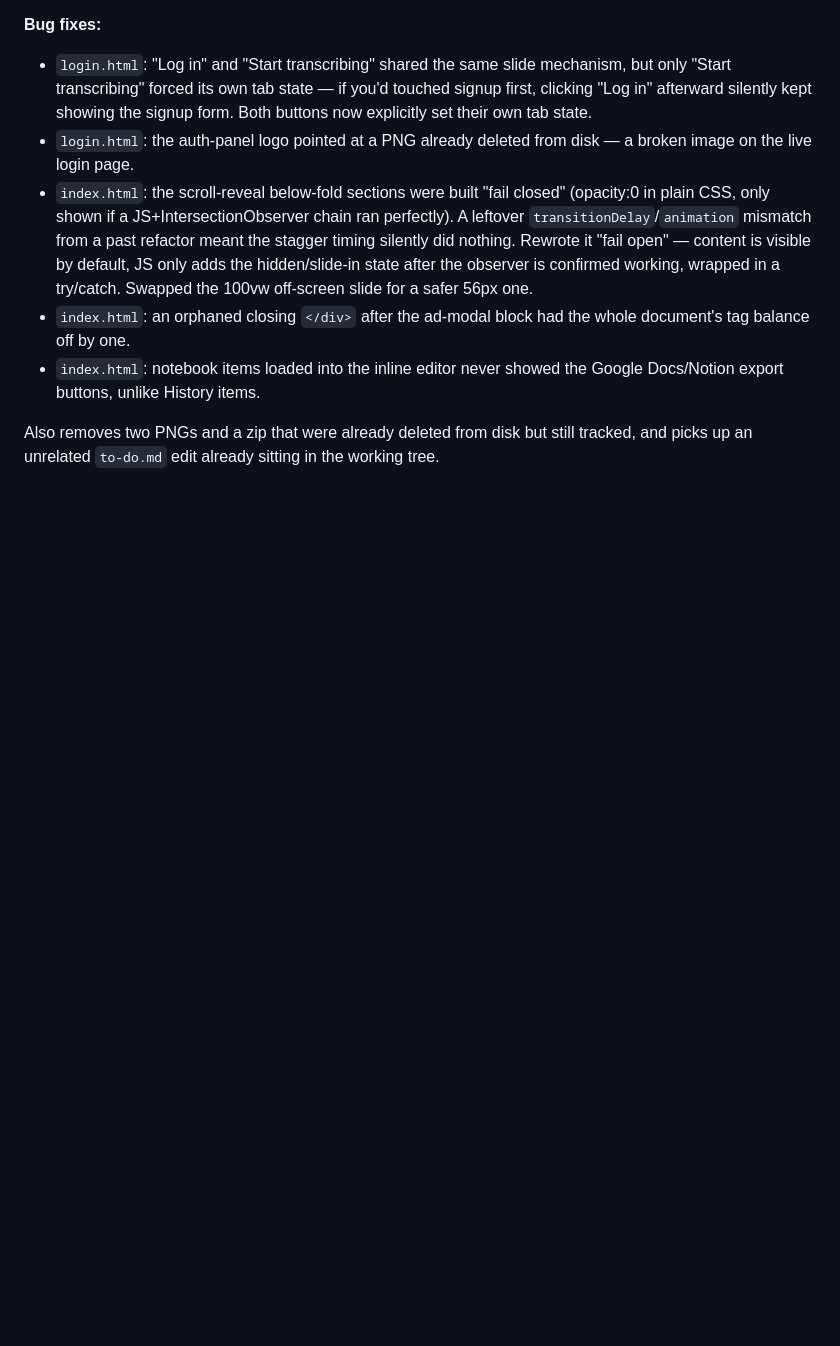
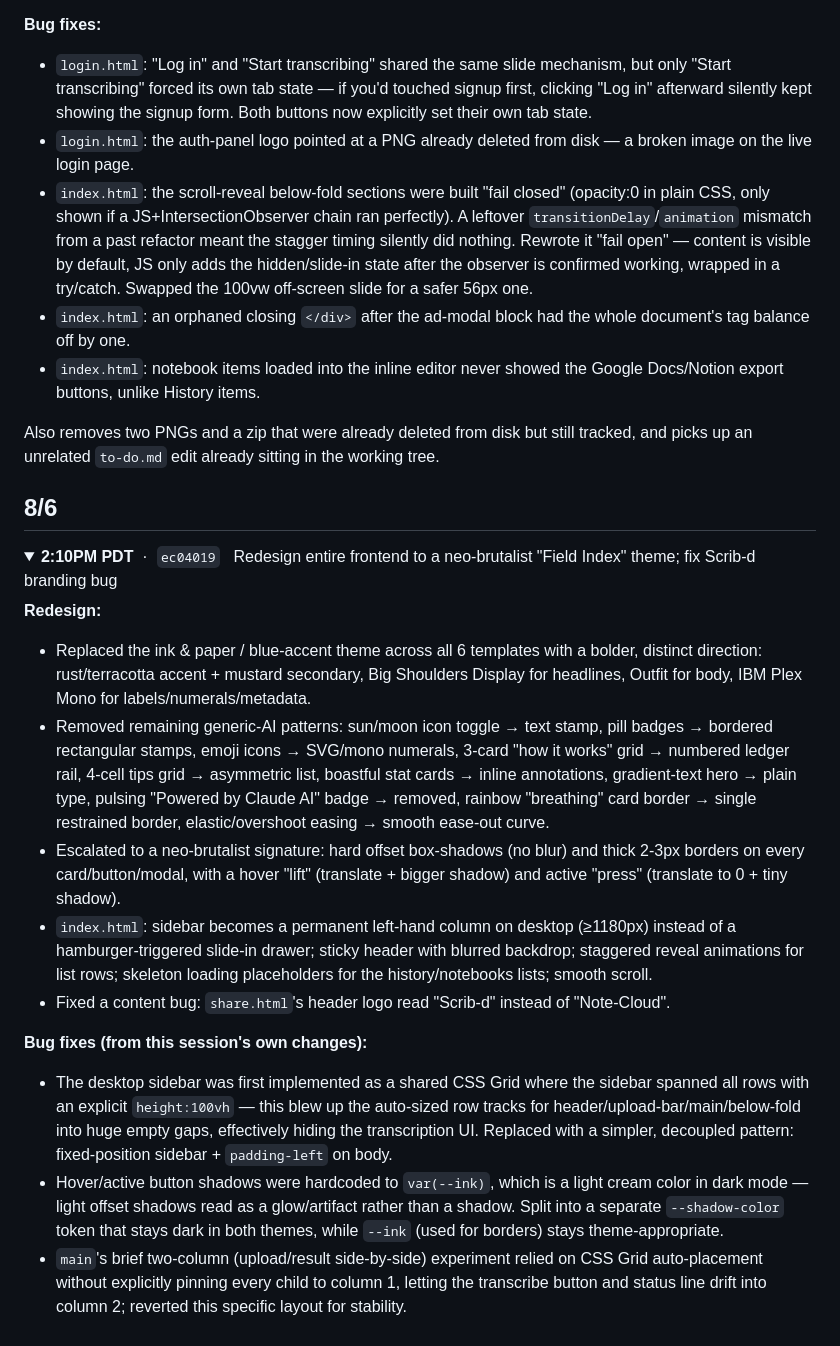
Before and after one commit to aroshswaroop03/notecloud, a Markdown page: commitguide.md, the part around one of its changes. Rendered like a GitHub page; folded sections open; blank space fills up the shorter version.

Commit message:
Log commit ec04019 in commitguide
Co-Authored-By: Claude Sonnet 5 <noreply@anthropic.com>

```diff
--- a/commitguide.md
+++ b/commitguide.md
@@ -451,3 +451,20 @@ Note: a landing pricing table was added then removed in this window because it b
 Also removes two PNGs and a zip that were already deleted from disk but still tracked, and picks up an unrelated `to-do.md` edit already sitting in the working tree.
 
 </details>
+
+## 8/6
+
+<details><summary><strong>2:10PM PDT</strong> &nbsp;·&nbsp; <code>ec04019</code> &nbsp; Redesign entire frontend to a neo-brutalist "Field Index" theme; fix Scrib-d branding bug</summary>
+
+**Redesign:**
+- Replaced the ink & paper / blue-accent theme across all 6 templates with a bolder, distinct direction: rust/terracotta accent + mustard secondary, Big Shoulders Display for headlines, Outfit for body, IBM Plex Mono for labels/numerals/metadata.
+- Removed remaining generic-AI patterns: sun/moon icon toggle → text stamp, pill badges → bordered rectangular stamps, emoji icons → SVG/mono numerals, 3-card "how it works" grid → numbered ledger rail, 4-cell tips grid → asymmetric list, boastful stat cards → inline annotations, gradient-text hero → plain type, pulsing "Powered by Claude AI" badge → removed, rainbow "breathing" card border → single restrained border, elastic/overshoot easing → smooth ease-out curve.
+- Escalated to a neo-brutalist signature: hard offset box-shadows (no blur) and thick 2-3px borders on every card/button/modal, with a hover "lift" (translate + bigger shadow) and active "press" (translate to 0 + tiny shadow).
+- `index.html`: sidebar becomes a permanent left-hand column on desktop (≥1180px) instead of a hamburger-triggered slide-in drawer; sticky header with blurred backdrop; staggered reveal animations for list rows; skeleton loading placeholders for the history/notebooks lists; smooth scroll.
+- Fixed a content bug: `share.html`'s header logo read "Scrib-d" instead of "Note-Cloud".
+
+**Bug fixes (from this session's own changes):**
+- The desktop sidebar was first implemented as a shared CSS Grid where the sidebar spanned all rows with an explicit `height:100vh` — this blew up the auto-sized row tracks for header/upload-bar/main/below-fold into huge empty gaps, effectively hiding the transcription UI. Replaced with a simpler, decoupled pattern: fixed-position sidebar + `padding-left` on body.
+- Hover/active button shadows were hardcoded to `var(--ink)`, which is a light cream color in dark mode — light offset shadows read as a glow/artifact rather than a shadow. Split into a separate `--shadow-color` token that stays dark in both themes, while `--ink` (used for borders) stays theme-appropriate.
+- `main`'s brief two-column (upload/result side-by-side) experiment relied on CSS Grid auto-placement without explicitly pinning every child to column 1, letting the transcribe button and status line drift into column 2; reverted this specific layout for stability.
+
```
Also changed, not shown: other parts of commitguide.md (+1 -0 lines).
